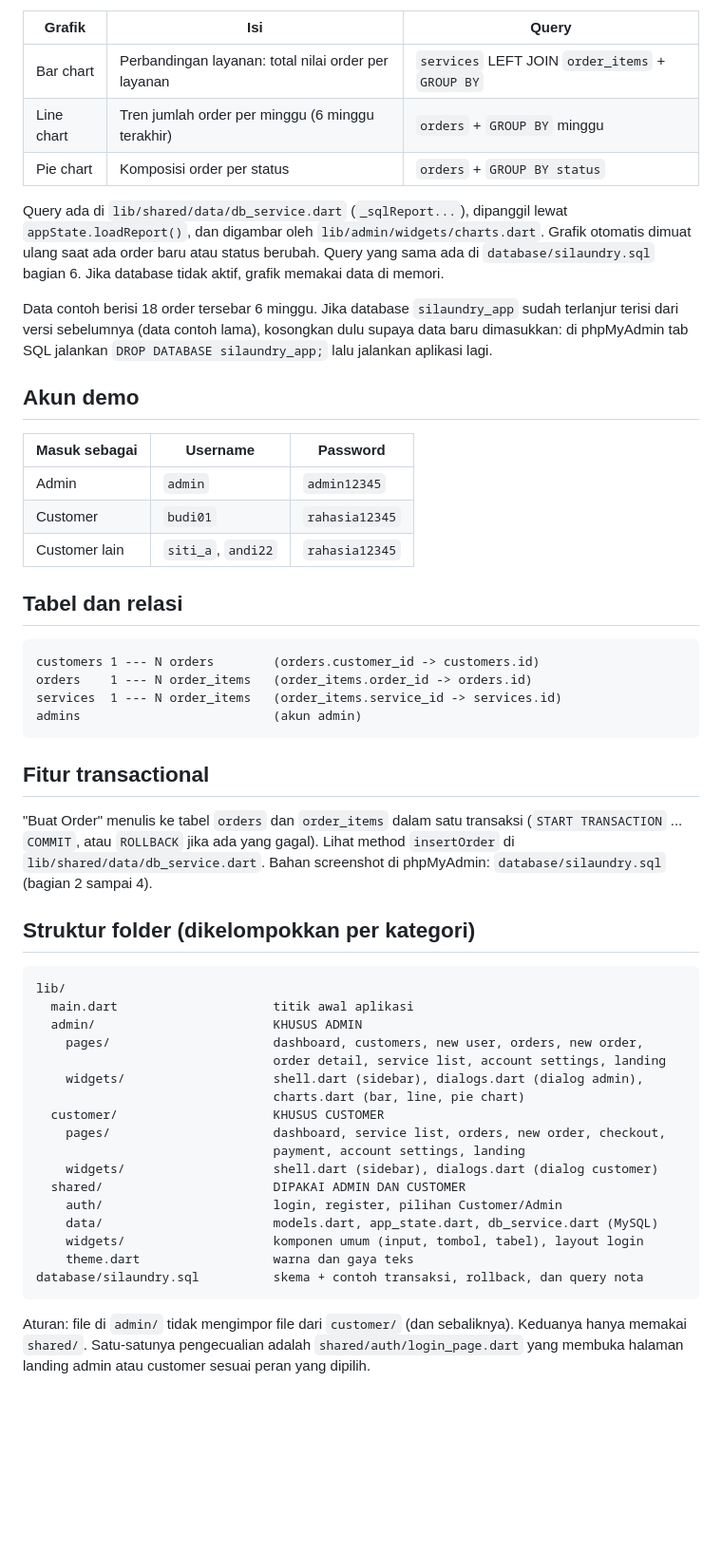
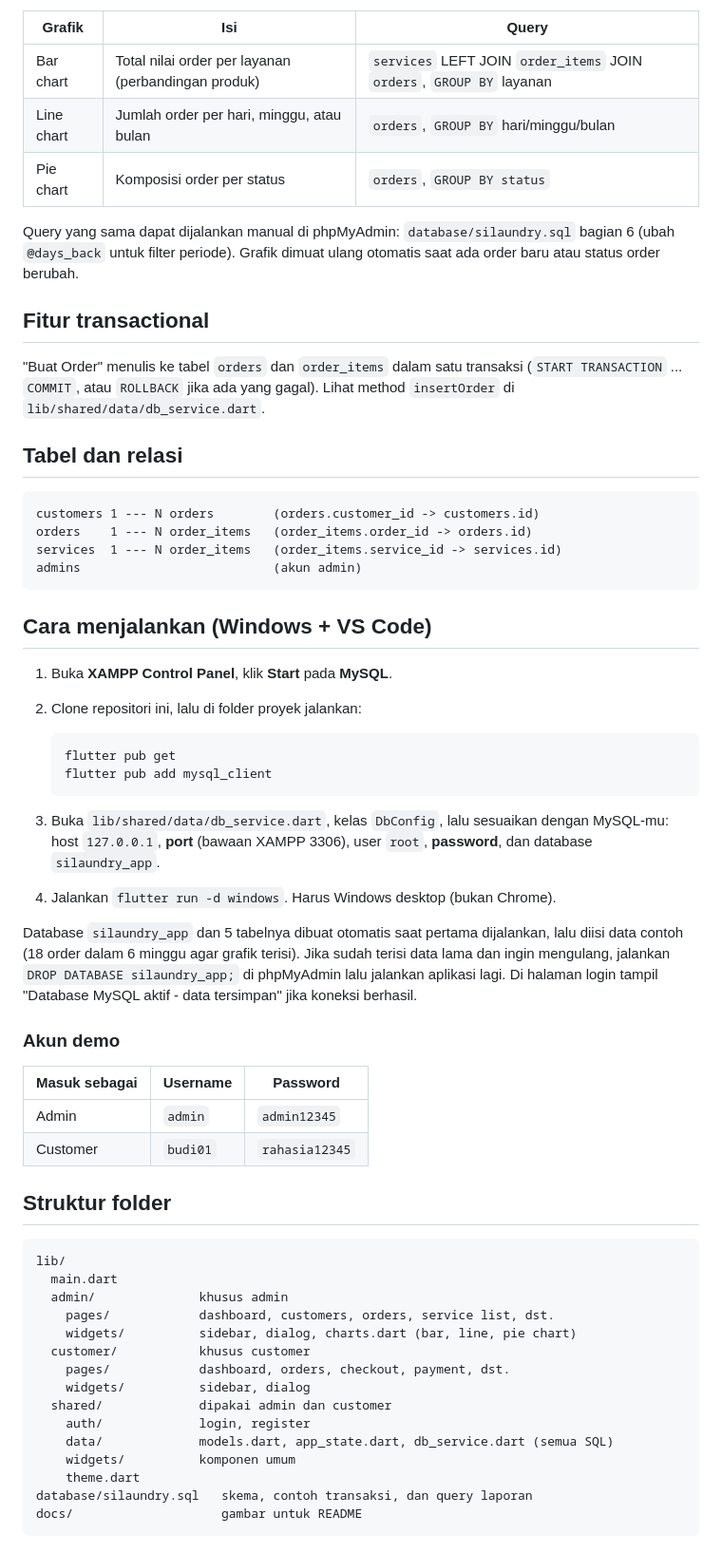
Before and after one commit to RespatiJuminar/Aplikasi-SILAUNDRY, a Markdown page: README.md, the part around one of its changes. Shown at 95% size. Drawn GitHub-style; blank space fills up the shorter version.

```diff
--- a/README.md
+++ b/README.md
@@ -42,26 +28,19 @@ Di halaman Dashboard admin ada bagian **Business Report** dengan 3 grafik:
 
 | Grafik | Isi | Query |
 |---|---|---|
-| Bar chart | Perbandingan layanan: total nilai order per layanan | `services` LEFT JOIN `order_items` + `GROUP BY` |
-| Line chart | Tren jumlah order per minggu (6 minggu terakhir) | `orders` + `GROUP BY` minggu |
-| Pie chart | Komposisi order per status | `orders` + `GROUP BY status` |
+| Bar chart | Total nilai order per layanan (perbandingan produk) | `services` LEFT JOIN `order_items` JOIN `orders`, `GROUP BY` layanan |
+| Line chart | Jumlah order per hari, minggu, atau bulan | `orders`, `GROUP BY` hari/minggu/bulan |
+| Pie chart | Komposisi order per status | `orders`, `GROUP BY status` |
 
-Query ada di `lib/shared/data/db_service.dart` (`_sqlReport...`), dipanggil lewat
-`appState.loadReport()`, dan digambar oleh `lib/admin/widgets/charts.dart`.
-Grafik otomatis dimuat ulang saat ada order baru atau status berubah. Query yang sama ada di
-`database/silaundry.sql` bagian 6. Jika database tidak aktif, grafik memakai data di memori.
+Query yang sama dapat dijalankan manual di phpMyAdmin: `database/silaundry.sql` bagian 6
+(ubah `@days_back` untuk filter periode). Grafik dimuat ulang otomatis saat ada order baru
+atau status order berubah.
 
-Data contoh berisi 18 order tersebar 6 minggu. Jika database `silaundry_app` sudah terlanjur
-terisi dari versi sebelumnya (data contoh lama), kosongkan dulu supaya data baru dimasukkan:
-di phpMyAdmin tab SQL jalankan `DROP DATABASE silaundry_app;` lalu jalankan aplikasi lagi.
+## Fitur transactional
 
-## Akun demo
-
-| Masuk sebagai | Username | Password |
-|---|---|---|
-| Admin | `admin` | `admin12345` |
-| Customer | `budi01` | `rahasia12345` |
-| Customer lain | `siti_a`, `andi22` | `rahasia12345` |
+"Buat Order" menulis ke tabel `orders` dan `order_items` dalam satu transaksi
+(`START TRANSACTION` ... `COMMIT`, atau `ROLLBACK` jika ada yang gagal). Lihat method
+`insertOrder` di `lib/shared/data/db_service.dart`.
 
 ## Tabel dan relasi
 
@@ -70,33 +49,45 @@ di phpMyAdmin tab SQL jalankan `DROP DATABASE silaundry_app;` lalu jalankan apli
     services  1 --- N order_items   (order_items.service_id -> services.id)
     admins                          (akun admin)
 
-## Fitur transactional
+## Cara menjalankan (Windows + VS Code)
 
-"Buat Order" menulis ke tabel `orders` dan `order_items` dalam satu transaksi
-(`START TRANSACTION` ... `COMMIT`, atau `ROLLBACK` jika ada yang gagal).
-Lihat method `insertOrder` di `lib/shared/data/db_service.dart`.
-Bahan screenshot di phpMyAdmin: `database/silaundry.sql` (bagian 2 sampai 4).
+1. Buka **XAMPP Control Panel**, klik **Start** pada **MySQL**.
+2. Clone repositori ini, lalu di folder proyek jalankan:
 
-## Struktur folder (dikelompokkan per kategori)
+       flutter pub get
+       flutter pub add mysql_client
+
+3. Buka `lib/shared/data/db_service.dart`, kelas `DbConfig`, lalu sesuaikan dengan MySQL-mu:
+   host `127.0.0.1`, **port** (bawaan XAMPP 3306), user `root`, **password**, dan database
+   `silaundry_app`.
+4. Jalankan `flutter run -d windows`. Harus Windows desktop (bukan Chrome).
+
+Database `silaundry_app` dan 5 tabelnya dibuat otomatis saat pertama dijalankan, lalu diisi data
+contoh (18 order dalam 6 minggu agar grafik terisi). Jika sudah terisi data lama dan ingin
+mengulang, jalankan `DROP DATABASE silaundry_app;` di phpMyAdmin lalu jalankan aplikasi lagi.
+Di halaman login tampil "Database MySQL aktif - data tersimpan" jika koneksi berhasil.
+
+### Akun demo
+
+| Masuk sebagai | Username | Password |
+|---|---|---|
+| Admin | `admin` | `admin12345` |
+| Customer | `budi01` | `rahasia12345` |
+
+## Struktur folder
 
     lib/
-      main.dart                     titik awal aplikasi
-      admin/                        KHUSUS ADMIN
-        pages/                      dashboard, customers, new user, orders, new order,
-                                    order detail, service list, account settings, landing
-        widgets/                    shell.dart (sidebar), dialogs.dart (dialog admin),
-                                    charts.dart (bar, line, pie chart)
-      customer/                     KHUSUS CUSTOMER
-        pages/                      dashboard, service list, orders, new order, checkout,
-                                    payment, account settings, landing
-        widgets/                    shell.dart (sidebar), dialogs.dart (dialog customer)
-      shared/                       DIPAKAI ADMIN DAN CUSTOMER
-        auth/                       login, register, pilihan Customer/Admin
-        data/                       models.dart, app_state.dart, db_service.dart (MySQL)
-        widgets/                    komponen umum (input, tombol, tabel), layout login
-        theme.dart                  warna dan gaya teks
-    database/silaundry.sql          skema + contoh transaksi, rollback, dan query nota
-
-Aturan: file di `admin/` tidak mengimpor file dari `customer/` (dan sebaliknya).
-Keduanya hanya memakai `shared/`. Satu-satunya pengecualian adalah `shared/auth/login_page.dart`
-yang membuka halaman landing admin atau customer sesuai peran yang dipilih.
+      main.dart
+      admin/              khusus admin
+        pages/            dashboard, customers, orders, service list, dst.
+        widgets/          sidebar, dialog, charts.dart (bar, line, pie chart)
+      customer/           khusus customer
+        pages/            dashboard, orders, checkout, payment, dst.
+        widgets/          sidebar, dialog
+      shared/             dipakai admin dan customer
+        auth/             login, register
+        data/             models.dart, app_state.dart, db_service.dart (semua SQL)
+        widgets/          komponen umum
+        theme.dart
+    database/silaundry.sql   skema, contoh transaksi, dan query laporan
+    docs/                    gambar untuk README
```
Also changed, not shown: other parts of README.md (+18 -32 lines), docs/dashboard-admin.png (added), docs/dashboard-filter.png (added), 7 other files.
